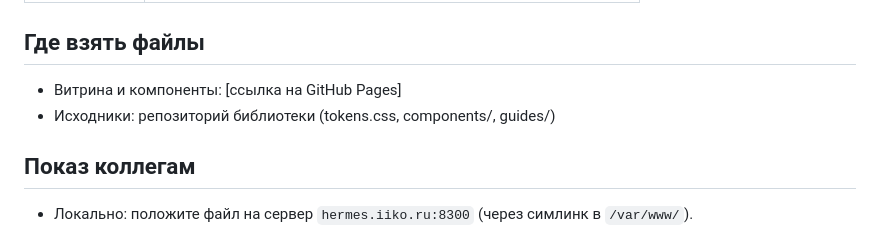
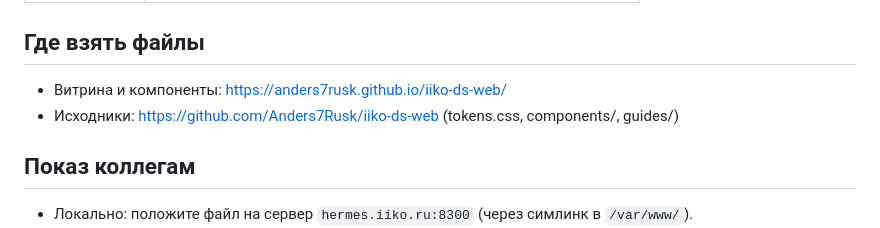
Before and after one commit to Anders7Rusk/iiko-ds-web, a Markdown page: guides/guide-prototyping.md, the part around the change. Drawn GitHub-style.

Commit message:
sync: guides/guide-prototyping.md

```diff
--- a/guides/guide-prototyping.md
+++ b/guides/guide-prototyping.md
@@ -78,8 +78,8 @@
 
 ## Где взять файлы
 
-- Витрина и компоненты: [ссылка на GitHub Pages]
-- Исходники: репозиторий библиотеки (tokens.css, components/, guides/)
+- Витрина и компоненты: https://anders7rusk.github.io/iiko-ds-web/
+- Исходники: https://github.com/Anders7Rusk/iiko-ds-web (tokens.css, components/, guides/)
 
 ## Показ коллегам
 
```
